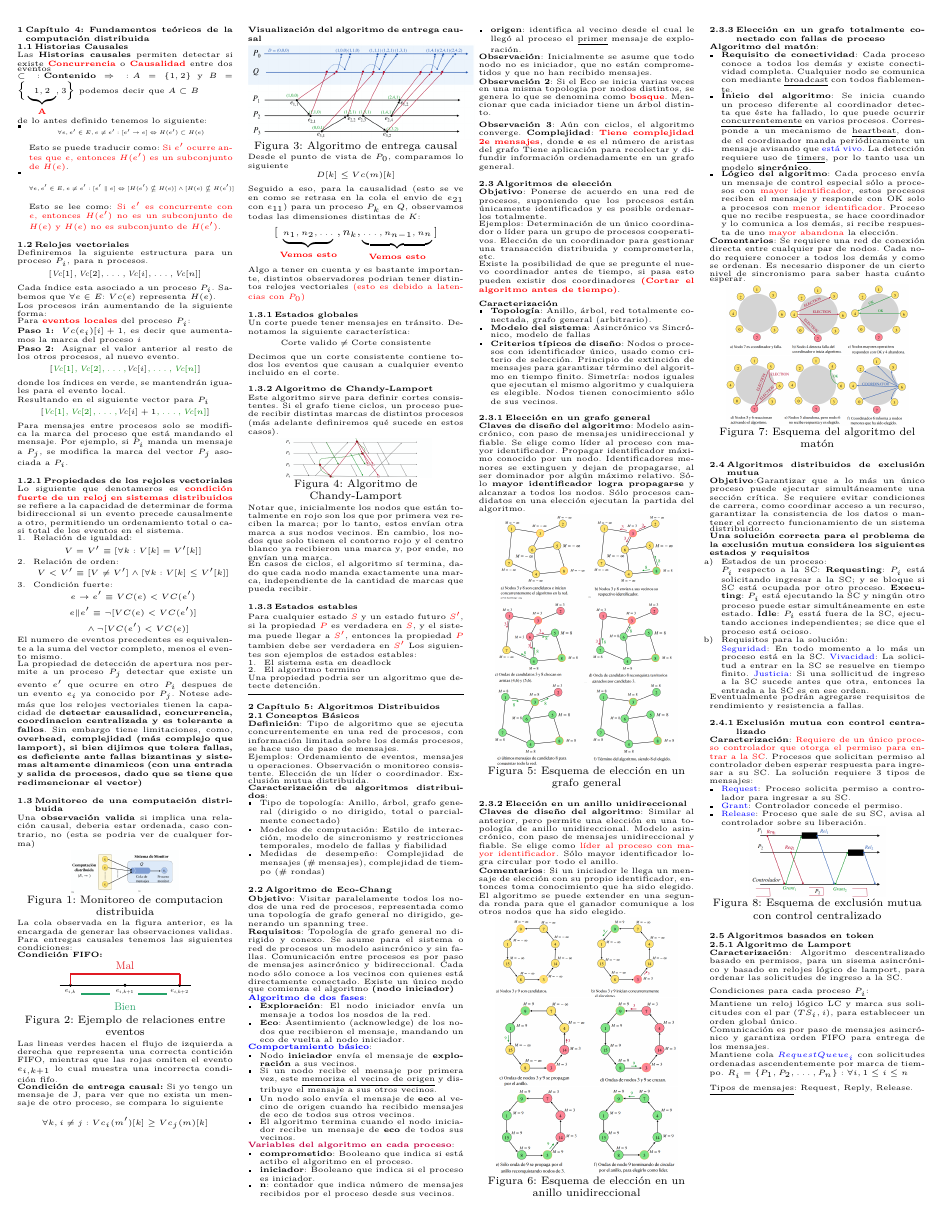
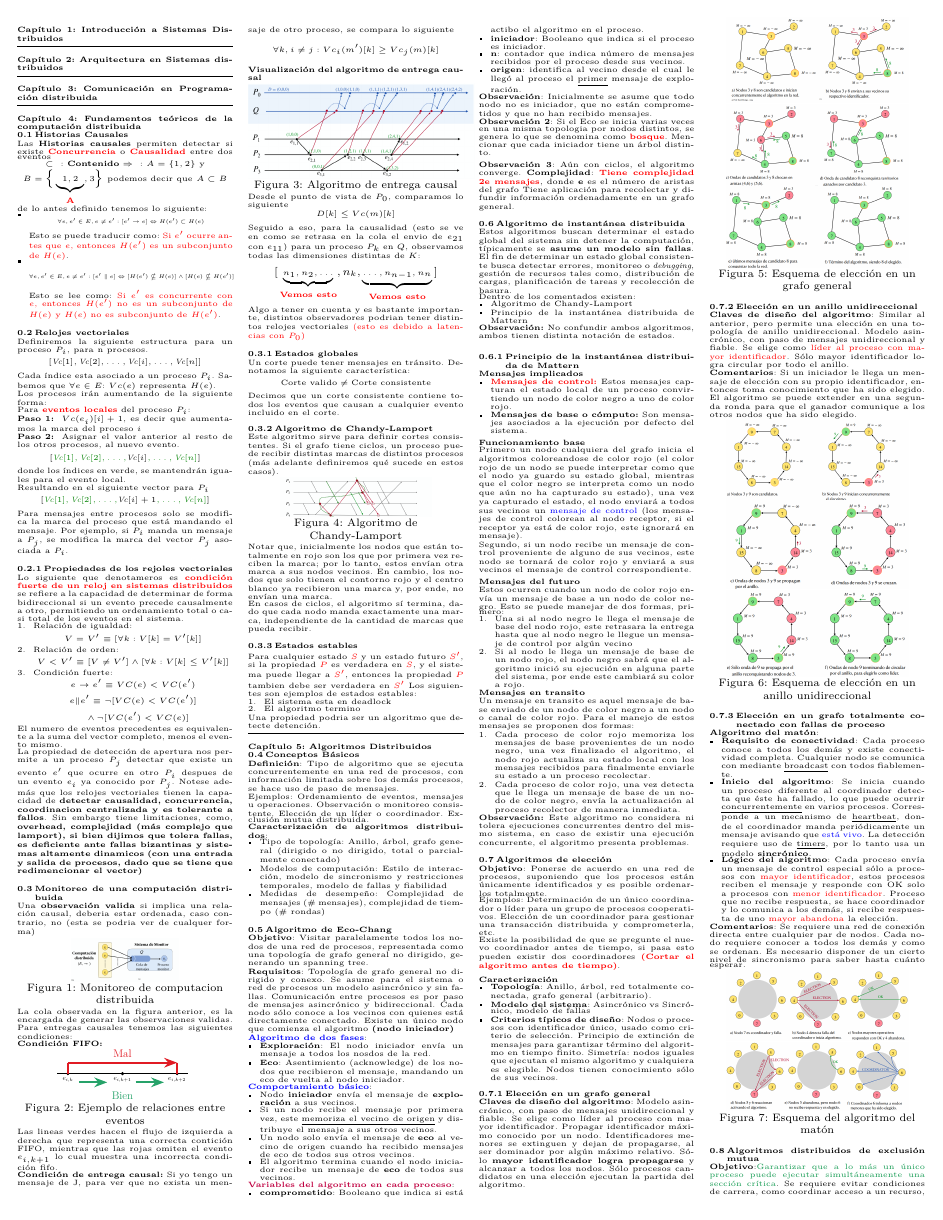
Before and after one commit to Gxppe/Apuntes-Distribuidos, a LaTeX document (main.tex, which reads Desarrollo/C1.tex, Desarrollo/C2.tex, Desarrollo/C3.tex): page 1 of 5. The pictures show the PDF file main.pdf that the author committed with the source.

Commit message:
ADD: Algoritmo de mattern y archivos para futuros cap 1, 2 y 3. (Falta finalizar el capitulo 4)

```diff
--- /dev/null
+++ b/Desarrollo/C1.tex
@@ -0,0 +1,2 @@
+\section*{Capítulo 1: Introducción a
+Sistemas Distribuidos}
--- /dev/null
+++ b/Desarrollo/C2.tex
@@ -0,0 +1 @@
+\section*{Capítulo 2: Arquitectura en Sistemas distribuidos}
--- /dev/null
+++ b/Desarrollo/C3.tex
@@ -0,0 +1 @@
+\section*{Capítulo 3: Comunicación en Programación distribuida}
--- a/Desarrollo/C5.tex
+++ b/Desarrollo/C5.tex
@@ -45,6 +45,48 @@ Ejemplos: Ordenamiento de eventos, mensajes u operaciones. Observación o monito
 \textbf{Observación 3}: Aún con ciclos, el algoritmo converge.
 \textbf{Complejidad}: \textcolor{red}{\textbf{Tiene complejidad 2e mensajes}}, donde \textbf{e} es el número de aristas del grafo
 Tiene aplicación para recolectar y difundir información ordenadamente en un grafo general.
+
+\subsection{Algoritmo de instantánea distribuida}
+Estos algoritmos buscan determinar el estado global del sistema sin detener la computación, típicamente se \textbf{asume un modelo sin fallas}. El fin de determinar un estado global consistente busca detectar errores, monitoreo o \textit{debugging}, gestión de recursos tales como, distribución de cargas, planificación de tareas y recolección de basura.
+
+Dentro de los comentados existen:
+\begin{itemize}
+  \item Algoritmo de Chandy-Lamport
+  \item Principio de la instantánea distribuida de Mattern
+\end{itemize}
+
+\textbf{Observación:} No confundir ambos algoritmos, ambos tienen distinta notación de estados.\\
+\subsubsection{Principio de la instantánea distribuida de Mattern}
+
+\textbf{Mensajes implicados}
+\begin{itemize}
+  \item \textcolor{red}{\textbf{Mensajes de control:}} Estos mensajes capturan el estado local de un proceso convirtiendo un nodo de color negro a uno de color rojo.
+  \item \textbf{Mensajes de base o cómputo:} Son mensajes asociados a la ejecución por defecto del sistema.\\
+\end{itemize}
+
+\textbf{Funcionamiento base}
+
+Primero un nodo cualquiera del grafo inicia el algoritmos coloreandose de color rojo (el color rojo de un nodo se puede interpretar como que el nodo ya guardo su estado global, mientras que el color negro se interpreta como un nodo que aún no ha capturado su estado), una vez ya capturado el estado, el nodo enviará a todos sus vecinos un \textcolor{blue}{mensaje de control} (los mensajes de control colorean al nodo receptor, si el receptor ya está de color rojo, este ignorará en mensaje).
+
+Segundo, si un nodo recibe un mensaje de control proveniente de alguno de sus vecinos, este nodo se tornará de color rojo y enviará a sus vecinos el mensaje de control correspondiente.
+\\
+
+\textbf{Mensajes del futuro}\\
+Estos ocurren cuando un nodo de color rojo envía un mensaje de base a un nodo de color negro. Esto se puede manejar de dos formas, primero:
+\begin{enumerate}
+  \item Una si al nodo negro le llega el mensaje de base del nodo rojo, este retrasara la entrega hasta que al nodo negro le llegue un mensaje de control por algún vecino
+  \item Si al nodo le llega un mensaje de base de un nodo rojo, el nodo negro sabrá que el algoritmo inició su ejecución en alguna parte del sistema, por ende este cambiará su color a rojo.
+\end{enumerate}
+
+\textbf{Mensajes en transito}\\
+Un mensaje en transito es aquel mensaje de base enviado de un nodo de color negro a un nodo o canal de color rojo. Para el manejo de estos mensajes se proponen dos formas:
+
+\begin{enumerate}
+  \item Cada proceso de color rojo memoriza los mensajes de base provenientes de un nodo negro, una vez finalizado el algoritmo, el nodo rojo actualiza su estado local con los mensajes recibidos para finalmente enviarle su estado a un proceso recolectar.
+  \item Cada proceso de color rojo, una vez detecta que le llega un mensaje de base de un nodo de color negro, envía la actualización al proceso recolector de manera inmediata.
+\end{enumerate}
+
+\textbf{Observación:} Este algoritmo no considera ni tolera ejecuciones concurrentes dentro del mismo sistema, en caso de existir una ejecución concurrente, el algoritmo presenta problemas.
 
 \subsection{Algoritmos de elección}
 \textbf{Objetivo}: Ponerse de acuerdo en una red de procesos, suponiendo que los procesos están únicamente identificados y es posible ordenarlos totalmente.
```
Also changed, not shown: Desarrollo/C4.tex (+19 -15 lines), Desarrollo/C6.tex (+1 -1 lines), Desarrollo/C7.tex (+1 -1 lines), Desarrollo/C8.tex (+1 -1 lines), Desarrollo/Desarrollo.tex (+9 -0 lines), main.tex (+1 -0 lines), main.pdf, Desarrollo/C5.tex (4 more changed lines).
